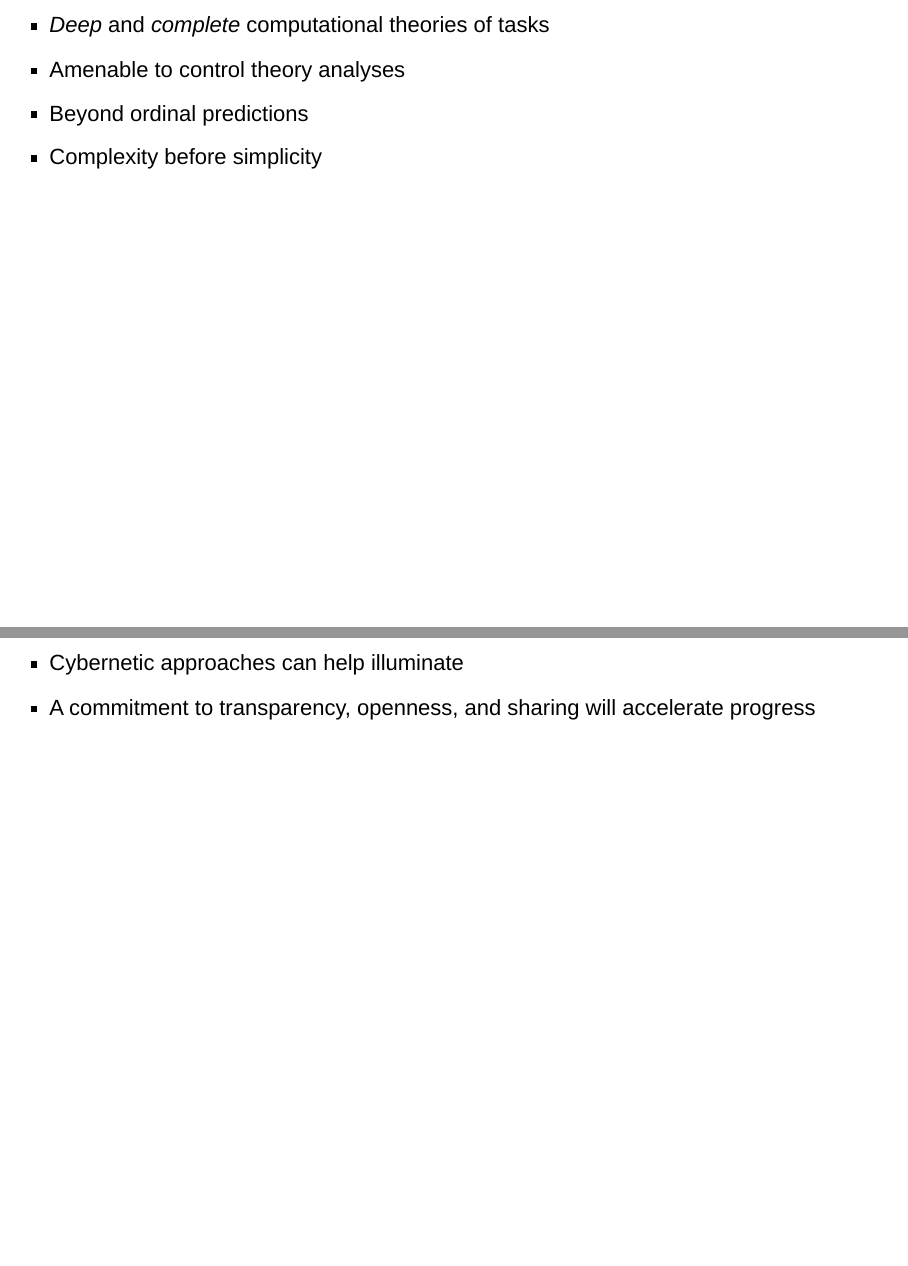
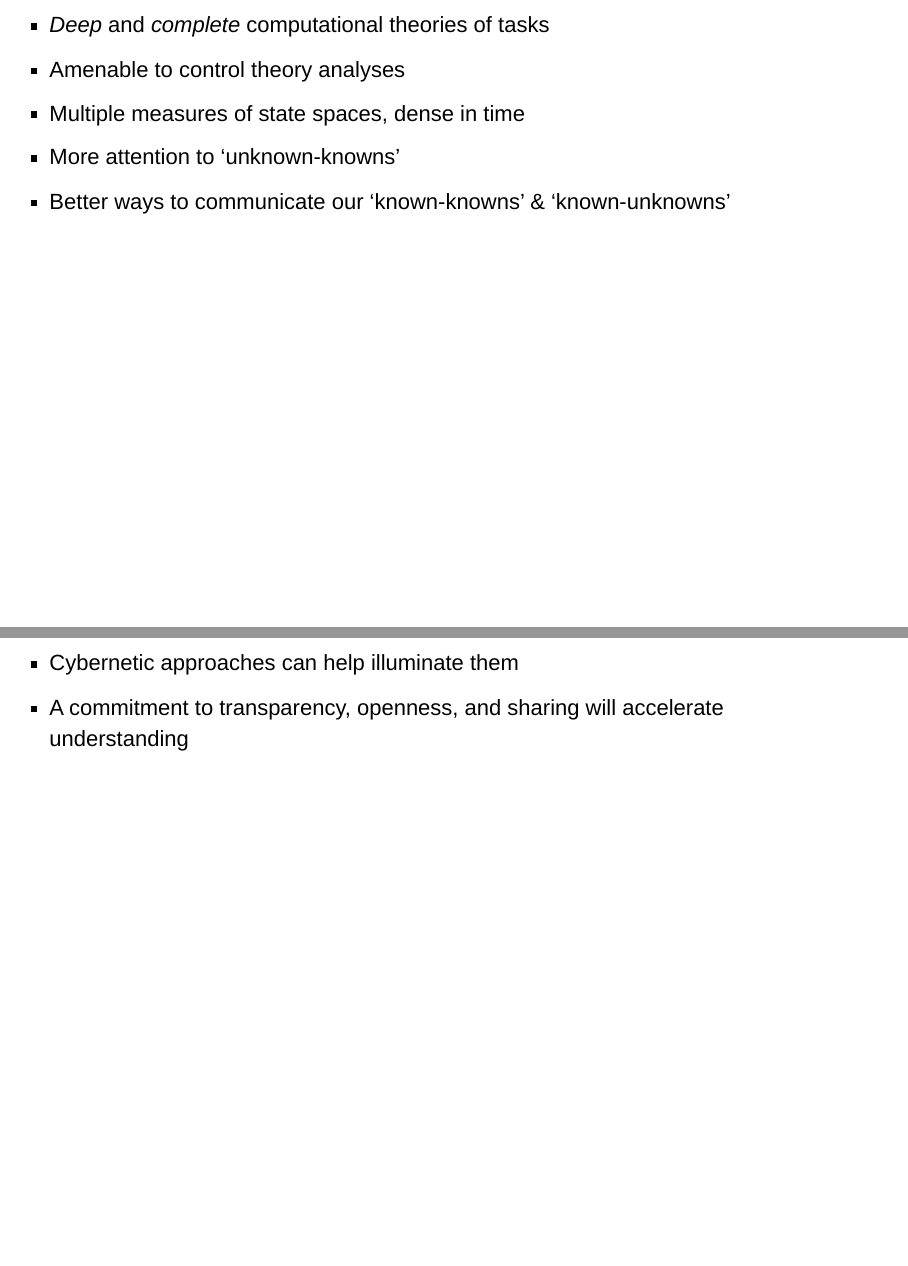
Before and after one commit to psu-psychology/cog-bbag-2019-2020, an R Markdown document (2019-11-13-gilmore.Rmd): pages 120 and 135 of 138, joined at a grey line. Rendered offline with R 4.5, knitr and Pandoc, with nearby package versions; drawn as Slidy slides in place of the format the file asks for; some code elsewhere in the file could not run offline.

Commit message:
Final tweaks

```diff
--- a/2019-11-13-gilmore.Rmd
+++ b/2019-11-13-gilmore.Rmd
@@ -767,8 +767,9 @@ Lewin 1992 in Beer 2003
 
 - *Deep* and *complete* computational theories of tasks
 - Amenable to control theory analyses
-- Beyond ordinal predictions
-- Complexity before simplicity
+- Multiple measures of state spaces, dense in time
+- More attention to 'unknown-knowns'
+- Better ways to communicate our 'known-knowns' & 'known-unknowns'
 
 ## We don't have to share toothbrushes...
 
@@ -839,8 +840,8 @@ knitr::include_graphics("https://store-images.s-microsoft.com/image/apps.34543.1
 
 ---
 
-- Cybernetic approaches can help illuminate
-- A commitment to transparency, openness, and sharing will accelerate progress
+- Cybernetic approaches can help illuminate them
+- A commitment to transparency, openness, and sharing will accelerate understanding
 
 ---
 
```
Also changed, not shown: 2019-11-13-gilmore.html, 2019-11-13-gilmore.Rmd (2 more changed lines).
